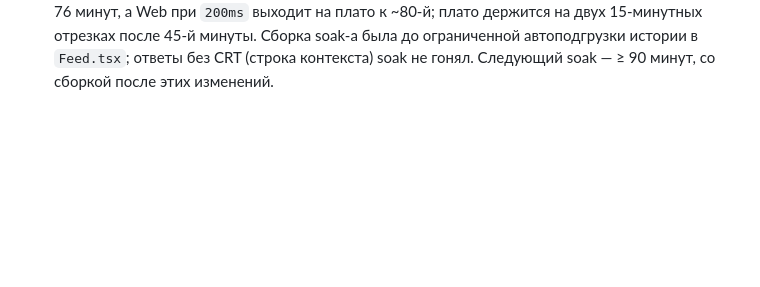
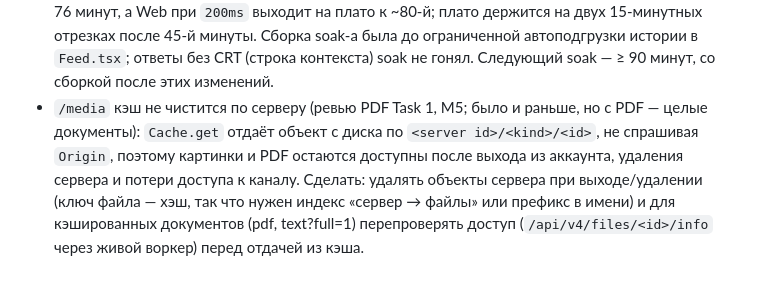
Before and after one commit to Sipaha/spk-mm-client, a Markdown page: docs/backlog.md, the part around the change. Drawn GitHub-style; blank space fills up the shorter version.

Commit message:
backlog: purge a server's /media objects on sign-out/removal, re-check access for cached documents

```diff
--- a/docs/backlog.md
+++ b/docs/backlog.md
@@ -461,3 +461,9 @@
   минут, а Web при `200ms` выходит на плато к ~80-й; плато держится на двух 15-минутных отрезках после
   45-й минуты. Сборка soak-а была до ограниченной автоподгрузки истории в `Feed.tsx`; ответы без CRT
   (строка контекста) soak не гонял. Следующий soak — ≥ 90 минут, со сборкой после этих изменений.
+- `/media` кэш не чистится по серверу (ревью PDF Task 1, M5; было и раньше, но с PDF — целые
+  документы): `Cache.get` отдаёт объект с диска по `<server id>/<kind>/<id>`, не спрашивая `Origin`,
+  поэтому картинки и PDF остаются доступны после выхода из аккаунта, удаления сервера и потери
+  доступа к каналу. Сделать: удалять объекты сервера при выходе/удалении (ключ файла — хэш, так что
+  нужен индекс «сервер → файлы» или префикс в имени) и для кэшированных документов (pdf, text?full=1)
+  перепроверять доступ (`/api/v4/files/<id>/info` через живой воркер) перед отдачей из кэша.
```
